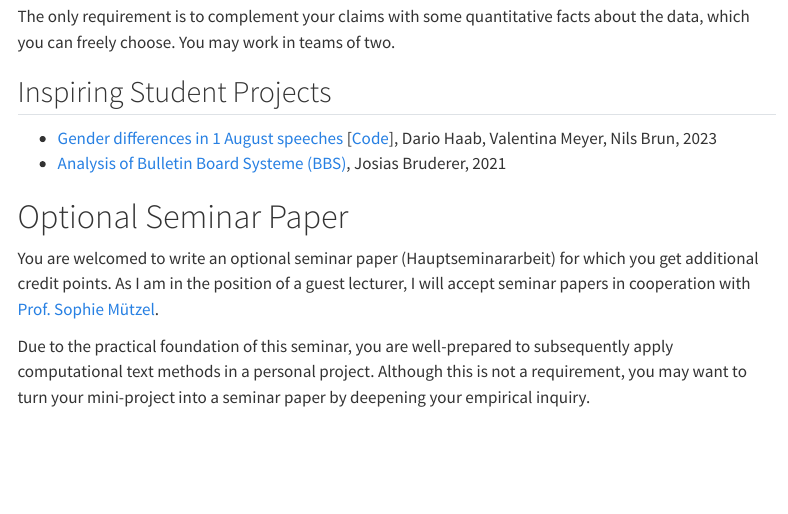
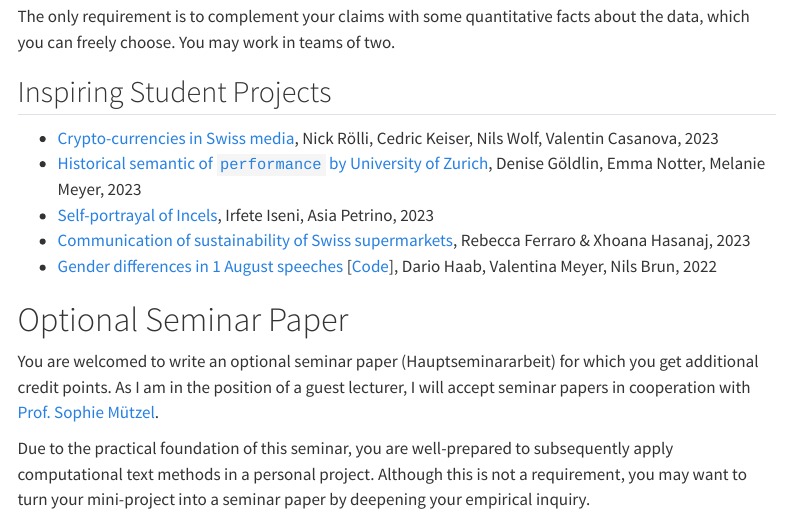
Before and after one commit to aflueckiger/KED2023, a Quarto document (KED2023/assignments.qmd): the page in a window 1100 px wide, from 1670 px down. Rendered offline with R 4.5, knitr and Pandoc in place of Quarto, with nearby package versions; menus at the side of the page are left out.

Commit message:
add miniprojects of students

```diff
--- a/KED2023/assignments.qmd
+++ b/KED2023/assignments.qmd
@@ -76,8 +76,11 @@ The only requirement is to complement your claims with some quantitative facts a
 
 ## Inspiring Student Projects
 
-- [Gender differences in 1 August speeches](https://github.com/aflueckiger/KED2023/raw/main/KED2023/materials/mini_projects/2022_gender_differences/KED2023_presentation.pdf) [[Code](https://github.com/aflueckiger/KED2023/tree/main/KED2023/materials/mini_projects/2022_gender_differences)], Dario Haab, Valentina Meyer, Nils Brun, 2023
-- [Analysis of Bulletin Board Systeme (BBS)](https://git.makersphere.ch/josias/jason-scotts-favorite-100/raw/master/README.pdf), Josias Bruderer, 2021
+- [Crypto-currencies in Swiss media](materials/mini_projects/2023/miniproject_2023_crypto_currencies.pdf), Nick Rölli, Cedric Keiser, Nils Wolf, Valentin Casanova, 2023
+- [Historical semantic of `performance` by University of Zurich](materials/mini_projects/2023/miniproject_2023_performance.pdf), Denise Göldlin, Emma Notter, Melanie Meyer, 2023
+- [Self-portrayal of Incels](materials/mini_projects/2023/miniproject_2023_incels.pdf), Irfete Iseni, Asia Petrino, 2023
+- [Communication of sustainability of Swiss supermarkets](materials/mini_projects/2023/miniproject_2023_sustainability.pdf), Rebecca Ferraro & Xhoana Hasanaj, 2023
+- [Gender differences in 1 August speeches](materials/mini_projects/2022_gender_differences/KED2023_presentation.pdf) [[Code](https://github.com/aflueckiger/KED2023/tree/main/KED2023/materials/mini_projects/2022_gender_differences)], Dario Haab, Valentina Meyer, Nils Brun, 2022
 
 # Optional Seminar Paper
 
```
Also changed, not shown: 9 other files.
